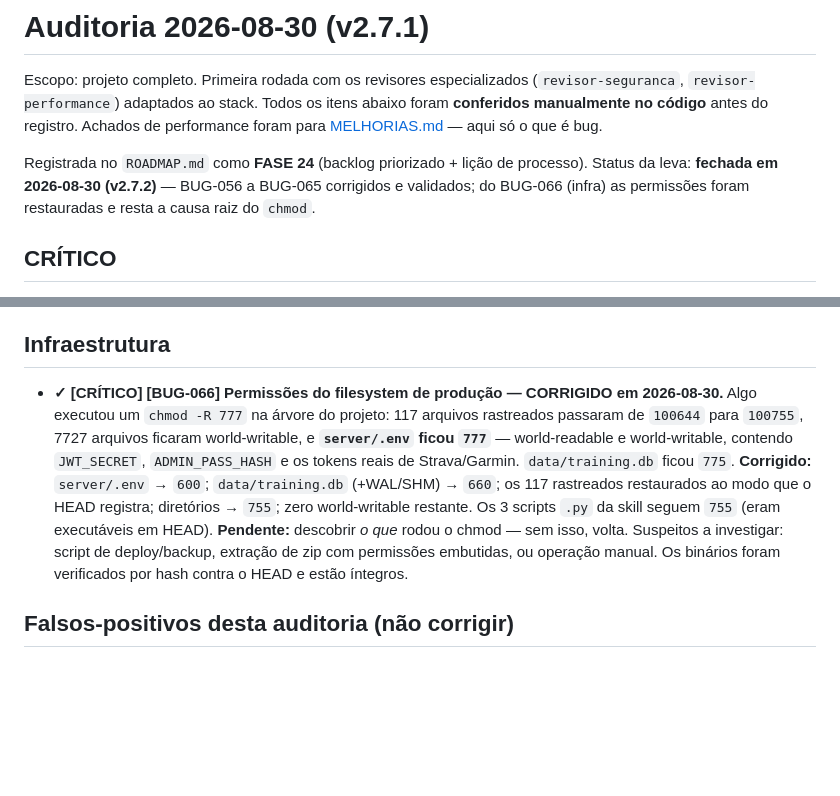
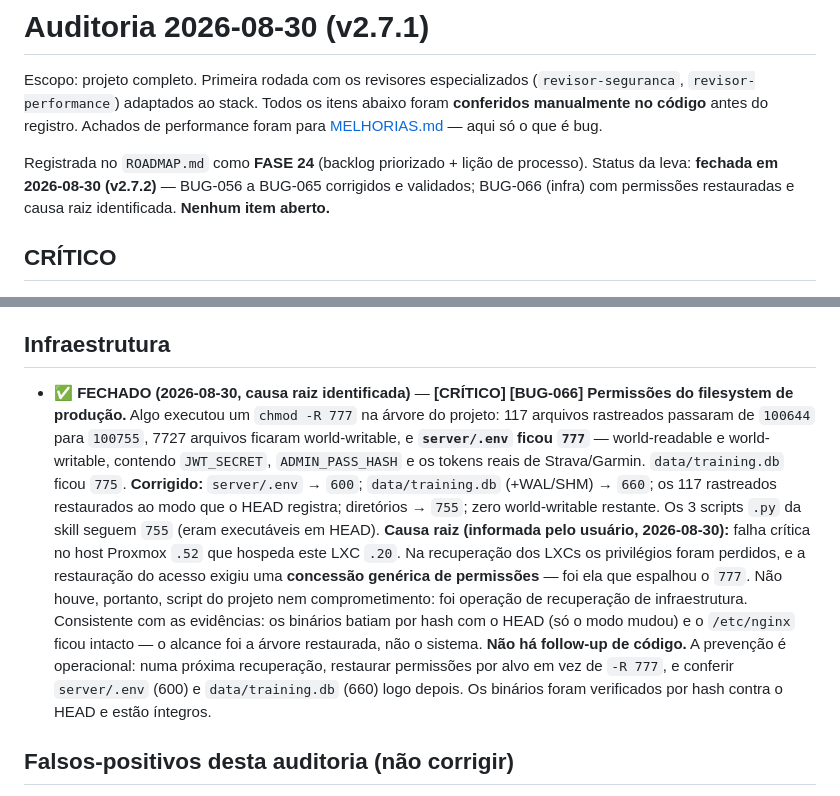
Before and after one commit to guilherme-romero/veloce, a Markdown page: BUGS.md, 2 parts joined by grey strips. Rendered like a GitHub page; blank space fills up the shorter version.

Commit message:
docs: fecha BUG-066 — causa raiz era recuperacao do host Proxmox
Falha critica no host Proxmox .52 que hospeda este LXC .20: na recuperacao
dos LXCs os privilegios foram perdidos, e restaurar o acesso exigiu uma
concessao generica de permissoes — foi ela que espalhou o 777. Nao houve
script do projeto nem comprometimento.

Bate com as evidencias levantadas na apuracao: os binarios conferiam por
hash com o HEAD (so o modo mudou) e o /etc/nginx ficou intacto, ou seja, o
alcance foi a arvore restaurada e nao o sistema.

Sem follow-up de codigo. A prevencao e' operacional: restaurar permissoes
por alvo em vez de -R 777 e conferir server/.env (600) e data/training.db
(660) logo apos a recuperacao.

Com isso a auditoria 2026-08-30 (FASE 24) nao tem nenhum item aberto.

Co-Authored-By: Claude <noreply@anthropic.com>

```diff
--- a/BUGS.md
+++ b/BUGS.md
@@ -22,7 +22,7 @@ Escopo: projeto completo. Primeira rodada com os revisores especializados
 
 Registrada no `ROADMAP.md` como **FASE 24** (backlog priorizado + lição de processo).
 Status da leva: **fechada em 2026-08-30 (v2.7.2)** — BUG-056 a BUG-065 corrigidos e validados;
-do BUG-066 (infra) as permissões foram restauradas e resta a causa raiz do `chmod`.
+BUG-066 (infra) com permissões restauradas e causa raiz identificada. **Nenhum item aberto.**
 
 ## CRÍTICO
 
@@ -126,7 +126,8 @@ do BUG-066 (infra) as permissões foram restauradas e resta a causa raiz do `chm
 
 ## Infraestrutura
 
-- **✓ [CRÍTICO] [BUG-066] Permissões do filesystem de produção — CORRIGIDO em 2026-08-30.**
+- **✅ FECHADO (2026-08-30, causa raiz identificada)** — **[CRÍTICO] [BUG-066] Permissões do
+  filesystem de produção.**
   Algo executou um `chmod -R 777` na árvore do projeto: 117 arquivos rastreados passaram de
   `100644` para `100755`, 7727 arquivos ficaram world-writable, e **`server/.env` ficou `777`** —
   world-readable e world-writable, contendo `JWT_SECRET`, `ADMIN_PASS_HASH` e os tokens reais de
@@ -134,9 +135,15 @@ do BUG-066 (infra) as permissões foram restauradas e resta a causa raiz do `chm
   **Corrigido:** `server/.env` → `600`; `data/training.db` (+WAL/SHM) → `660`; os 117 rastreados
   restaurados ao modo que o HEAD registra; diretórios → `755`; zero world-writable restante. Os 3
   scripts `.py` da skill seguem `755` (eram executáveis em HEAD).
-  **Pendente:** descobrir *o que* rodou o chmod — sem isso, volta. Suspeitos a investigar: script de
-  deploy/backup, extração de zip com permissões embutidas, ou operação manual. Os binários foram
-  verificados por hash contra o HEAD e estão íntegros.
+  **Causa raiz (informada pelo usuário, 2026-08-30):** falha crítica no host Proxmox `.52` que
+  hospeda este LXC `.20`. Na recuperação dos LXCs os privilégios foram perdidos, e a restauração do
+  acesso exigiu uma **concessão genérica de permissões** — foi ela que espalhou o `777`. Não houve,
+  portanto, script do projeto nem comprometimento: foi operação de recuperação de infraestrutura.
+  Consistente com as evidências: os binários batiam por hash com o HEAD (só o modo mudou) e o
+  `/etc/nginx` ficou intacto — o alcance foi a árvore restaurada, não o sistema.
+  **Não há follow-up de código.** A prevenção é operacional: numa próxima recuperação, restaurar
+  permissões por alvo em vez de `-R 777`, e conferir `server/.env` (600) e `data/training.db` (660)
+  logo depois. Os binários foram verificados por hash contra o HEAD e estão íntegros.
 
 ## Falsos-positivos desta auditoria (não corrigir)
 
```
